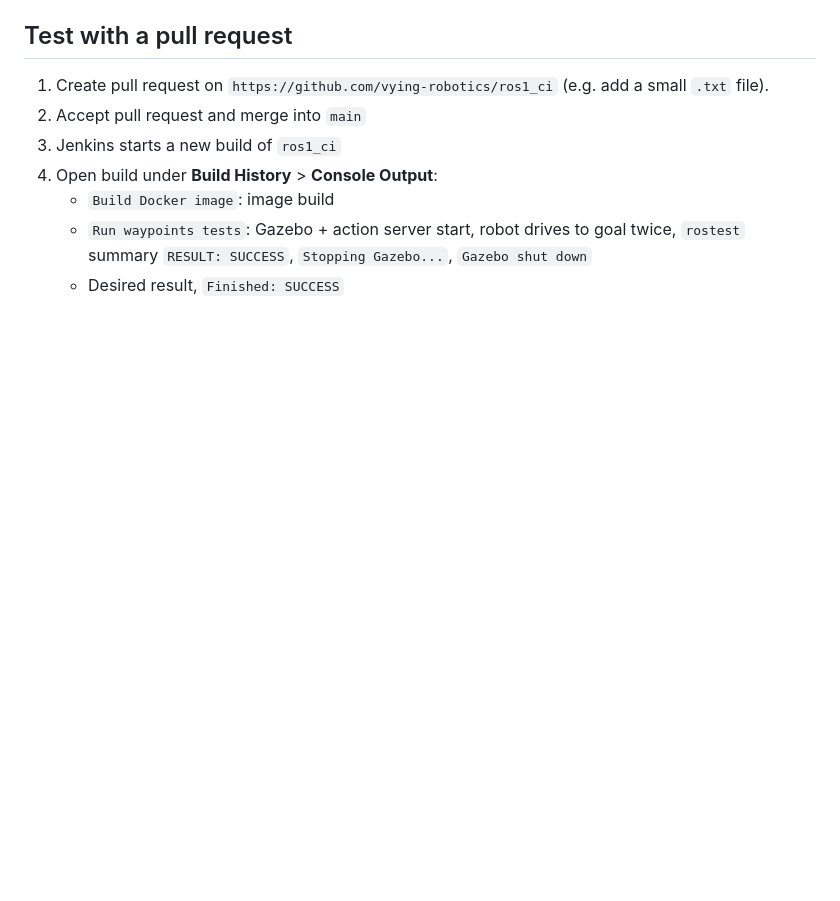
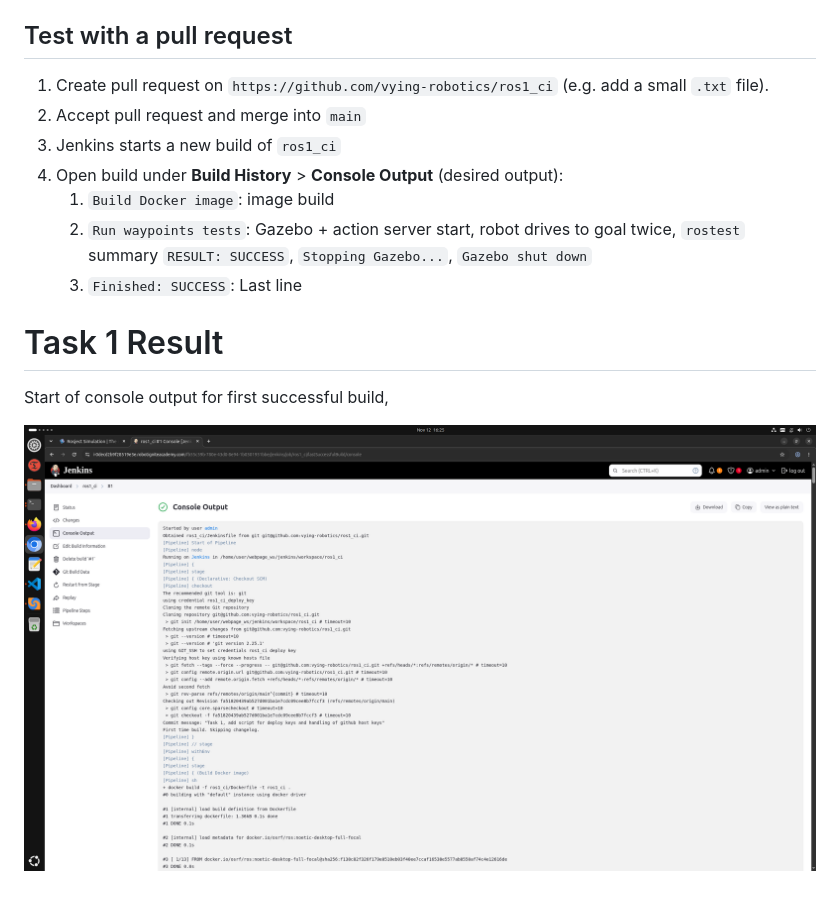
Before and after one commit to vying-robotics/ros1_ci, a Markdown page: ros1_ci/README.md, the part around the change. Rendered like a GitHub page; pictures changed too: ros1_ci/task1_result.png (added); blank space fills up the shorter version.

Commit message:
Task 1 complete, clarified desired behavior and added console output for successful build

```diff
--- a/ros1_ci/README.md
+++ b/ros1_ci/README.md
@@ -147,7 +147,14 @@ Open Jenkins URL printed by the last command and log in:
 1. Create pull request on `https://github.com/vying-robotics/ros1_ci` (e.g. add a small `.txt` file).
 2. Accept pull request and merge into `main`
 3. Jenkins starts a new build of `ros1_ci`
-4. Open build under **Build History** > **Console Output**:
-   - `Build Docker image`: image build
-   - `Run waypoints tests`: Gazebo + action server start, robot drives to goal twice, `rostest` summary `RESULT: SUCCESS`, `Stopping Gazebo...`, `Gazebo shut down`
-   - Desired result, `Finished: SUCCESS`
+4. Open build under **Build History** > **Console Output** (desired output):
+   1. `Build Docker image`: image build
+   2. `Run waypoints tests`: Gazebo + action server start, robot drives to goal twice, `rostest` summary `RESULT: SUCCESS`, `Stopping Gazebo...`, `Gazebo shut down`
+   3. `Finished: SUCCESS`: Last line
+
+
+# Task 1 Result
+
+Start of console output for first successful build,
+
+![task1_result](task1_result.png)
```
Also changed, not shown: 1 other file.
